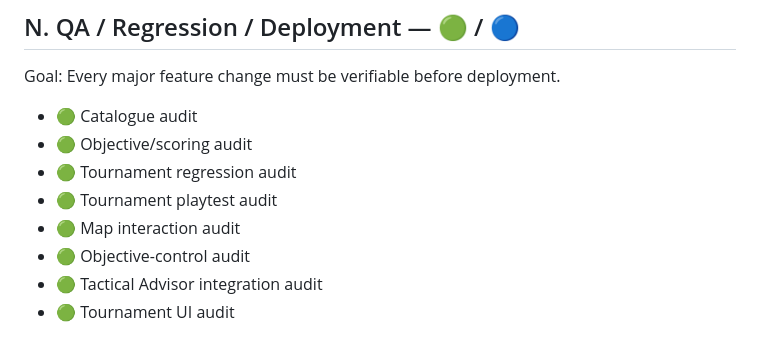
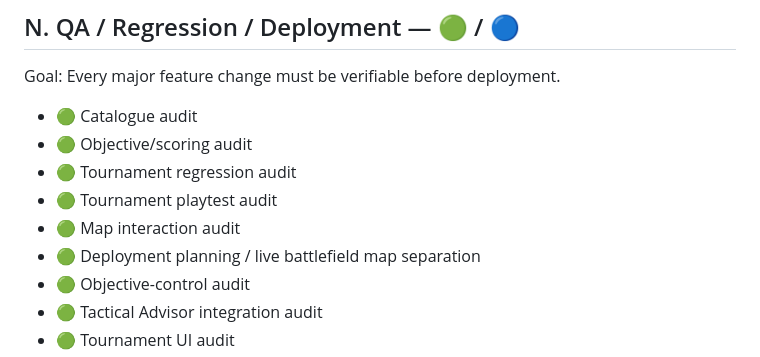
Before and after one commit to Grumpa916/onoforge40k, a Markdown page: ROADMAP.md, the part around the change. GitHub-like rendering.

Commit message:
Record deployment planning and live map separation

```diff
--- a/ROADMAP.md
+++ b/ROADMAP.md
@@ -185,6 +185,7 @@ Goal: Every major feature change must be verifiable before deployment.
 - 🟢 Tournament regression audit
 - 🟢 Tournament playtest audit
 - 🟢 Map interaction audit
+- 🟢 Deployment planning / live battlefield map separation
 - 🟢 Objective-control audit
 - 🟢 Tactical Advisor integration audit
 - 🟢 Tournament UI audit
```
